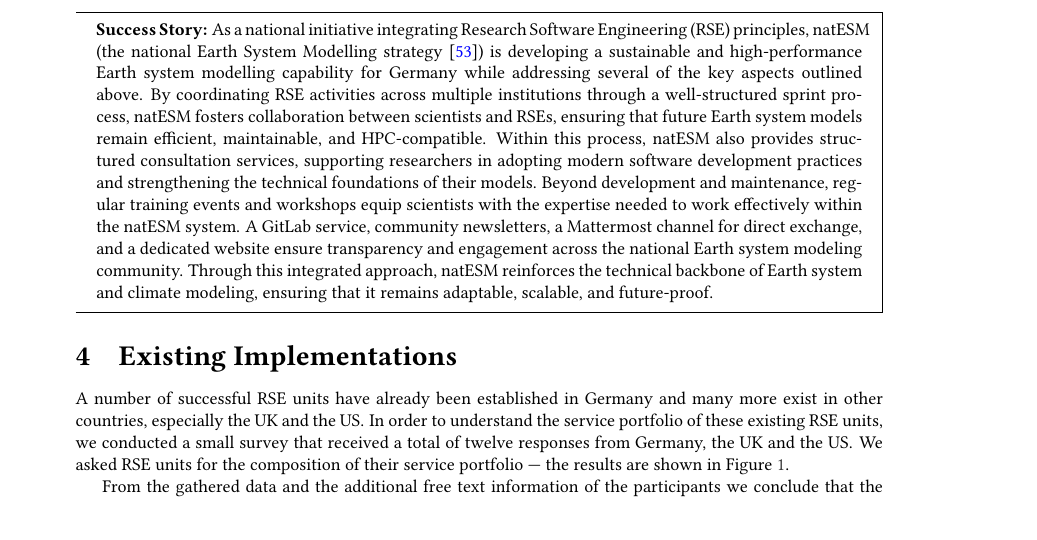
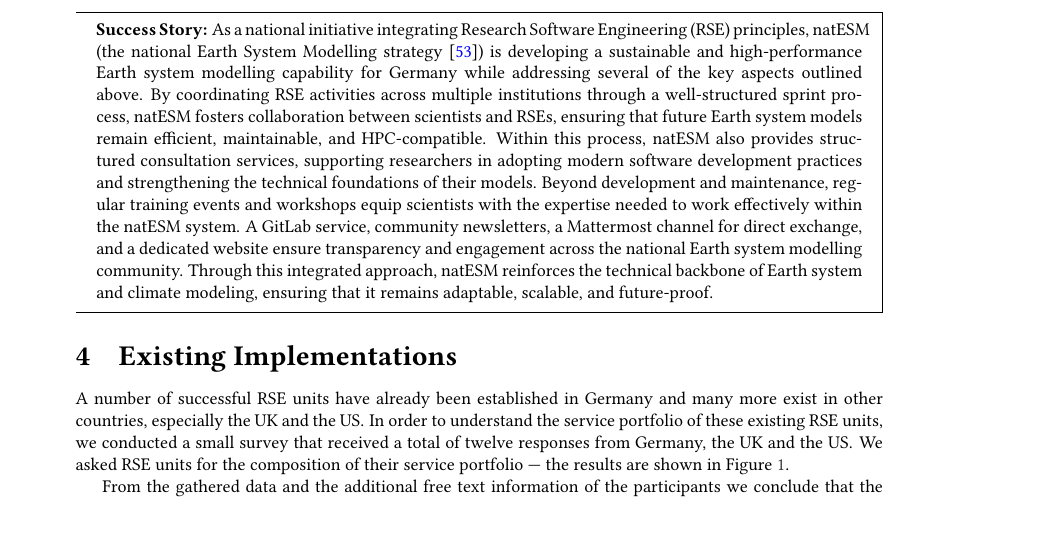
Before and after one commit to DE-RSE/2023_paper-RSE-groups, a LaTeX document (paper.tex): part of page 8 of 15, cut so that both start at the same text. Compiled offline with pdfLaTeX; a LaTeX package or settings file that is missing is left out.

Commit message:
british spelling

```diff
--- a/paper.tex
+++ b/paper.tex
@@ -438,7 +438,7 @@ It organises the bidirectional exchange between the local and the global communi
 \textbf{Success Story:} As a national initiative integrating Research Software Engineering (RSE) principles, natESM (the national Earth System Modelling strategy~\autocite{Ehlert2025}) is developing a sustainable and high-performance Earth system modelling capability for Germany while addressing several of the key aspects outlined above.
 By coordinating RSE activities across multiple institutions through a well-structured sprint process, natESM fosters collaboration between scientists and RSEs, ensuring that future Earth system models remain efficient, maintainable, and HPC-compatible.
 Within this process, natESM also provides structured consultation services, supporting researchers in adopting modern software development practices and strengthening the technical foundations of their models.
-Beyond development and maintenance, regular training events and workshops equip scientists with the expertise needed to work effectively within the natESM system. A GitLab service, community newsletters, a Mattermost channel for direct exchange, and a dedicated website ensure transparency and engagement across the national Earth system modeling community.
+Beyond development and maintenance, regular training events and workshops equip scientists with the expertise needed to work effectively within the natESM system. A GitLab service, community newsletters, a Mattermost channel for direct exchange, and a dedicated website ensure transparency and engagement across the national Earth system modelling community.
 Through this integrated approach, natESM reinforces the technical backbone of Earth system and climate modeling, ensuring that it remains adaptable, scalable, and future-proof.
 \end{mdframed}
 
```
